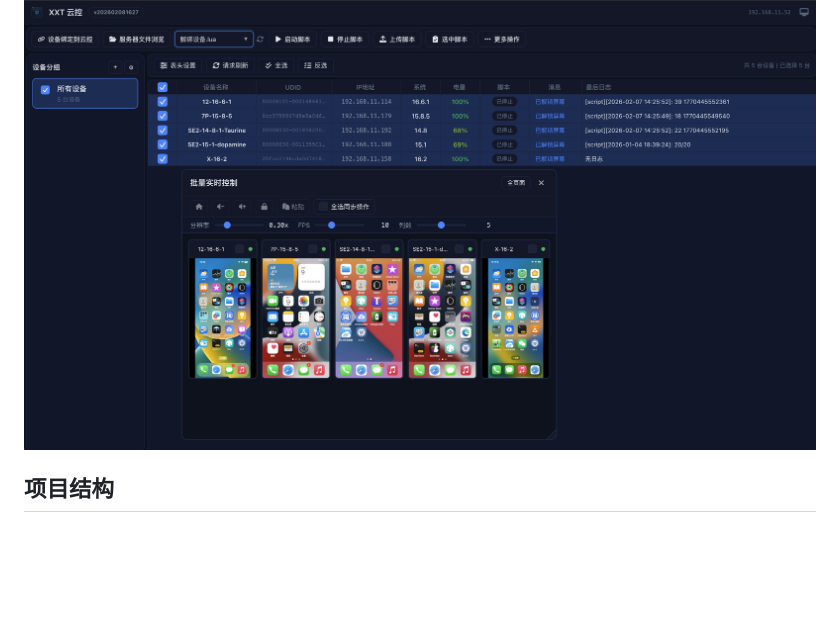
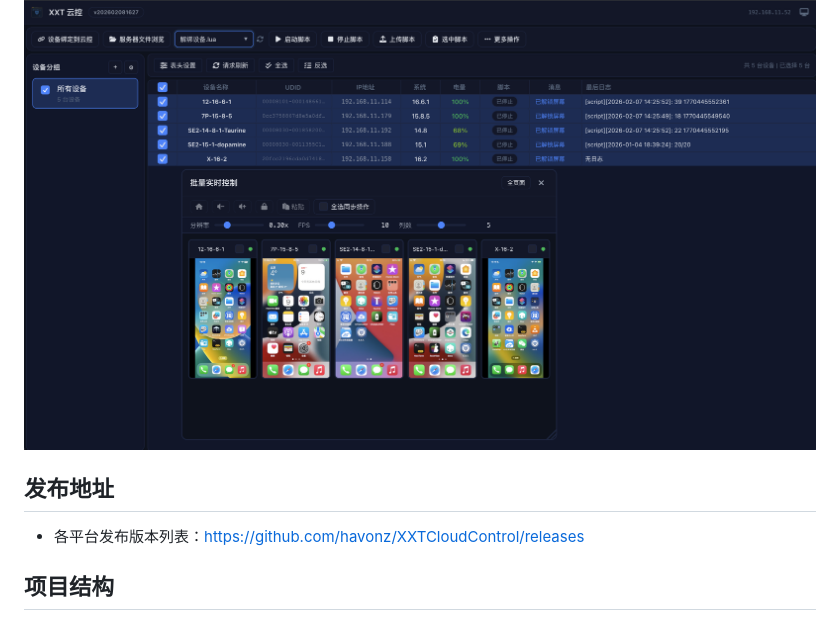
Before and after one commit to havonz/XXTCloudControl, a Markdown page: README.md, the part around the change. GitHub-like rendering; blank space fills up the shorter version.

Commit message:
docs: Add the link for the publishing address and the list of versions

```diff
--- a/README.md
+++ b/README.md
@@ -4,6 +4,11 @@
 设备端协议实现源码位于设备端 `/var/mobile/Media/1ferver/bin/open-cloud-control-client.lua`。
 
 ![Screenshot](docs/screenshot-001.png)
+
+## 发布地址
+
+- 各平台发布版本列表：[https://github.com/havonz/XXTCloudControl/releases](https://github.com/havonz/XXTCloudControl/releases)
+
 
 ## 项目结构
 
```
